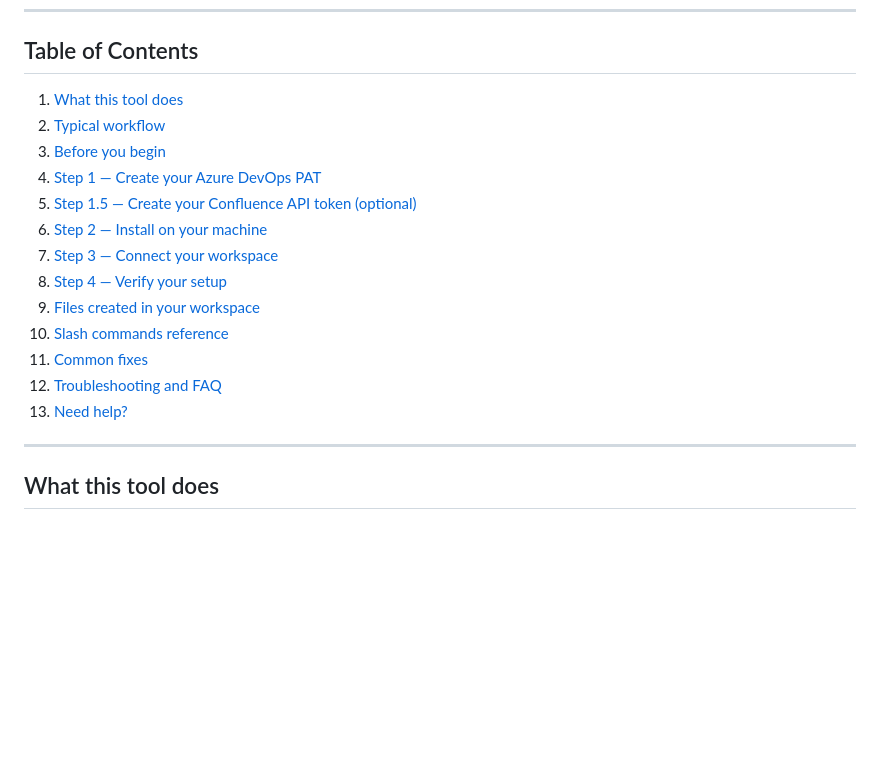
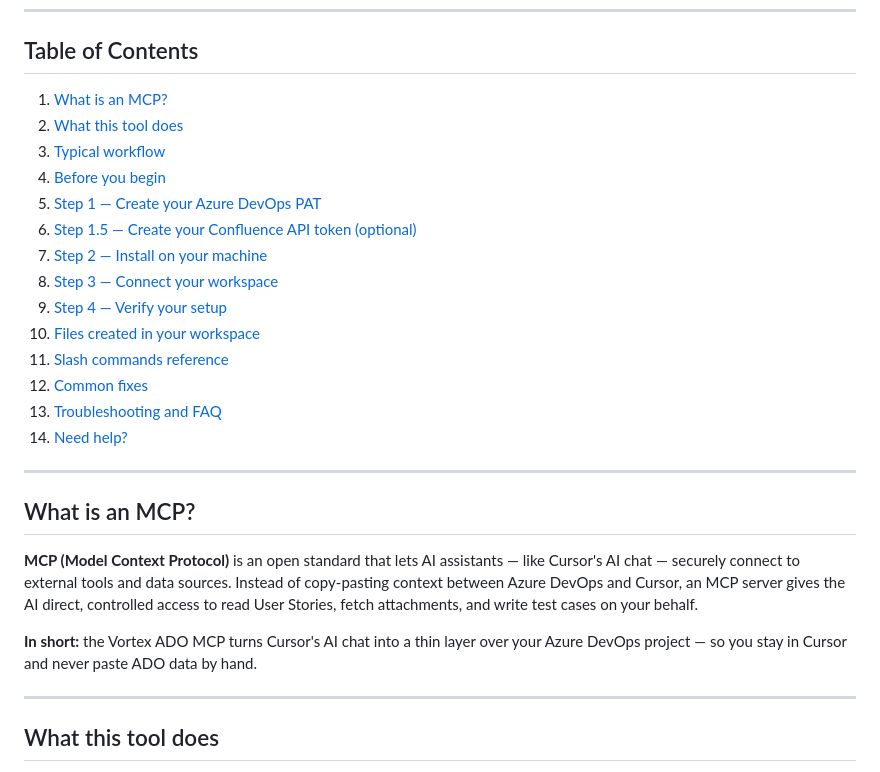
Before and after one commit to badgujar-kavita/ado-mcp-server, a Markdown page: docs/ADO Quick Start Guide - Canvas Draft.md, the part around the change. Rendered like a GitHub page; blank space fills up the shorter version.

Commit message:
Commit for quick start guide update

```diff
--- a/docs/ADO Quick Start Guide - Canvas Draft.md
+++ b/docs/ADO Quick Start Guide - Canvas Draft.md
@@ -11,19 +11,28 @@
 
 ## Table of Contents
 
-1. [What this tool does](#what-this-tool-does)
-2. [Typical workflow](#typical-workflow)
-3. [Before you begin](#before-you-begin)
-4. [Step 1 — Create your Azure DevOps PAT](#step-1--create-your-azure-devops-pat)
-5. [Step 1.5 — Create your Confluence API token (optional)](#step-15--create-your-confluence-api-token-optional)
-6. [Step 2 — Install on your machine](#step-2--install-on-your-machine)
-7. [Step 3 — Connect your workspace](#step-3--connect-your-workspace)
-8. [Step 4 — Verify your setup](#step-4--verify-your-setup)
-9. [Files created in your workspace](#files-created-in-your-workspace)
-10. [Slash commands reference](#slash-commands-reference)
-11. [Common fixes](#common-fixes)
-12. [Troubleshooting and FAQ](#troubleshooting-and-faq)
-13. [Need help?](#need-help)
+1. [What is an MCP?](#what-is-an-mcp)
+2. [What this tool does](#what-this-tool-does)
+3. [Typical workflow](#typical-workflow)
+4. [Before you begin](#before-you-begin)
+5. [Step 1 — Create your Azure DevOps PAT](#step-1--create-your-azure-devops-pat)
+6. [Step 1.5 — Create your Confluence API token (optional)](#step-15--create-your-confluence-api-token-optional)
+7. [Step 2 — Install on your machine](#step-2--install-on-your-machine)
+8. [Step 3 — Connect your workspace](#step-3--connect-your-workspace)
+9. [Step 4 — Verify your setup](#step-4--verify-your-setup)
+10. [Files created in your workspace](#files-created-in-your-workspace)
+11. [Slash commands reference](#slash-commands-reference)
+12. [Common fixes](#common-fixes)
+13. [Troubleshooting and FAQ](#troubleshooting-and-faq)
+14. [Need help?](#need-help)
+
+---
+
+## What is an MCP?
+
+**MCP (Model Context Protocol)** is an open standard that lets AI assistants — like Cursor's AI chat — securely connect to external tools and data sources. Instead of copy-pasting context between Azure DevOps and Cursor, an MCP server gives the AI direct, controlled access to read User Stories, fetch attachments, and write test cases on your behalf.
+
+**In short:** the Vortex ADO MCP turns Cursor's AI chat into a thin layer over your Azure DevOps project — so you stay in Cursor and never paste ADO data by hand.
 
 ---
 
```
